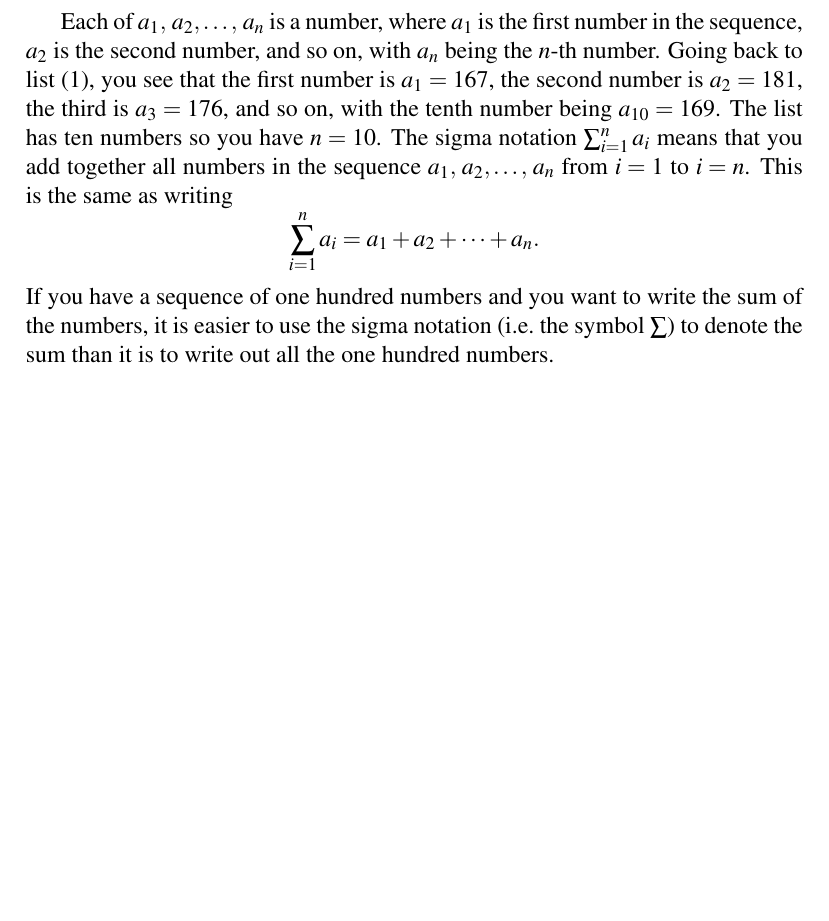
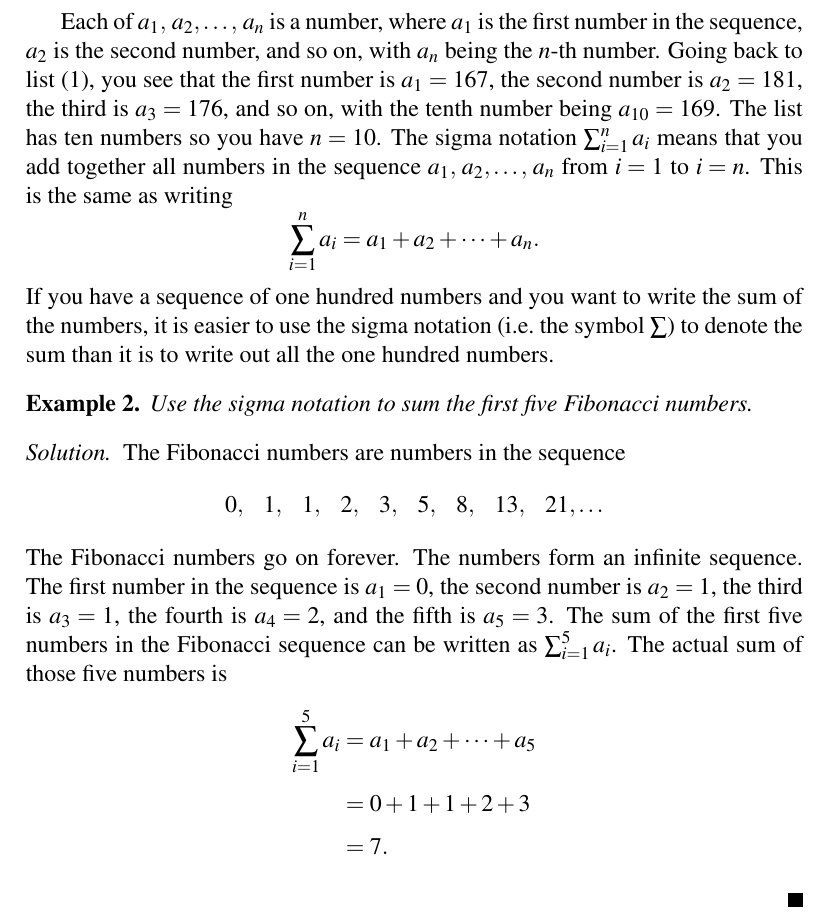
Before and after one commit to mvngu/hsnote, a LaTeX document (07_regression.tex): part of page 2 of 2, cut so that both start at the same text, the shorter picture padded with empty space. Compiled offline with pdfLaTeX.

Commit message:
An example and its solution.

```diff
--- a/07_regression.tex
+++ b/07_regression.tex
@@ -104,4 +104,35 @@ the sum of the numbers, it is easier to use the sigma
 notation~(i.e.~the symbol $\sum$) to denote the sum than it is to
 write out all the one hundred numbers.
 
+\begin{example}
+Use the sigma notation to sum the first five Fibonacci numbers.
+\end{example}
+
+\begin{solution}
+The Fibonacci numbers are numbers in the sequence
+\[
+\begin{matrix}
+0, & 1, & 1, & 2, & 3, & 5, & 8, & 13, & 21, \dots
+\end{matrix}
+\]
+The Fibonacci numbers go on forever.  The numbers form an infinite
+sequence.  The first number in the sequence is $a_1 = 0$, the second
+number is $a_2 = 1$, the third is $a_3 = 1$, the fourth is $a_4 = 2$,
+and the fifth is $a_5 = 3$.  The sum of the first five numbers in the
+Fibonacci sequence can be written as $\sum_{i=1}^5 a_i$.  The actual
+sum of those five numbers is
+%%
+\begin{align*}
+\sum_{i=1}^5 a_i
+&=
+\sumseq{a_1}{a_2}{a_5} \\[4pt]
+&=
+0 + 1 + 1 + 2 + 3 \\[4pt]
+&=
+7.
+\end{align*}
+%%
+
+\end{solution}
+
 \end{document}
```
